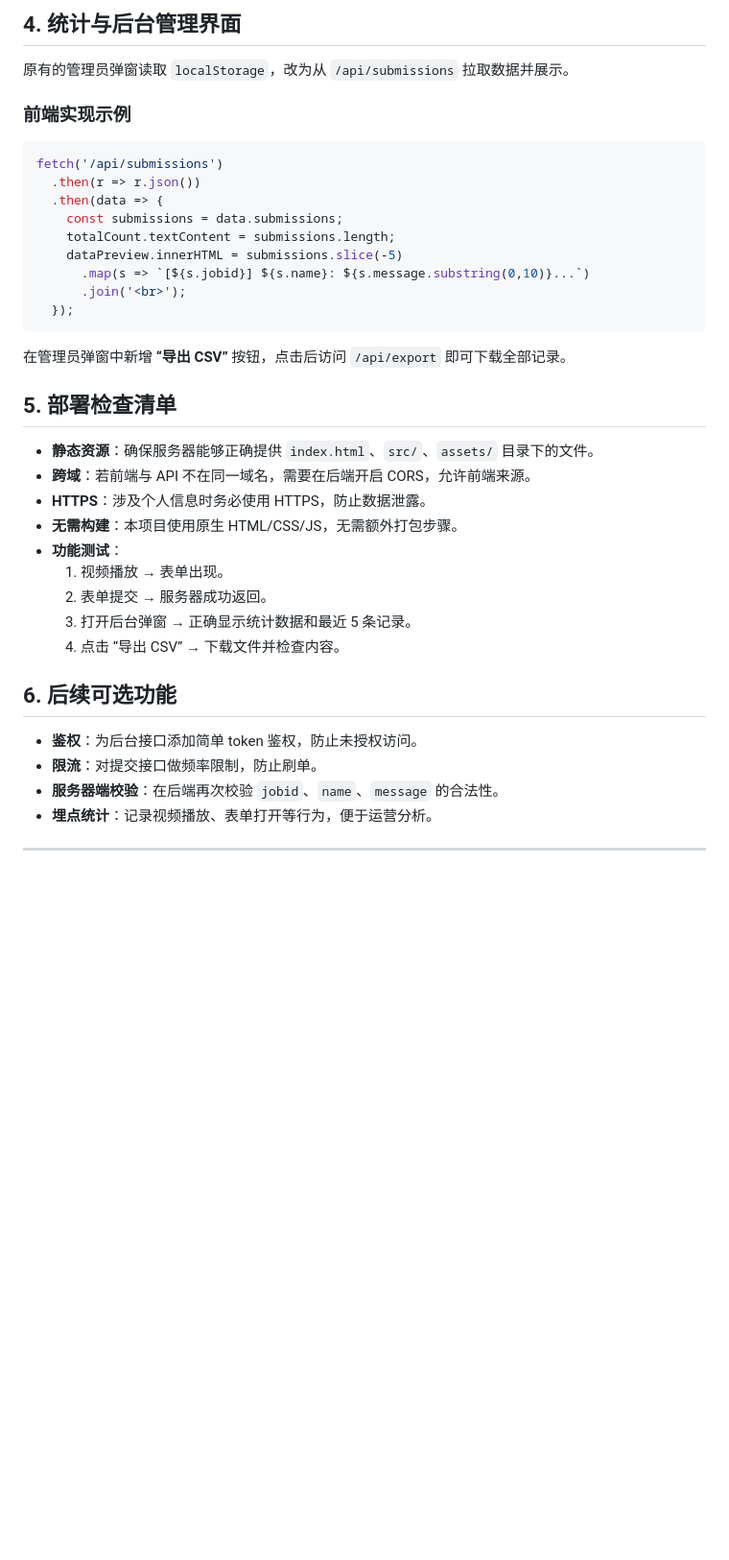
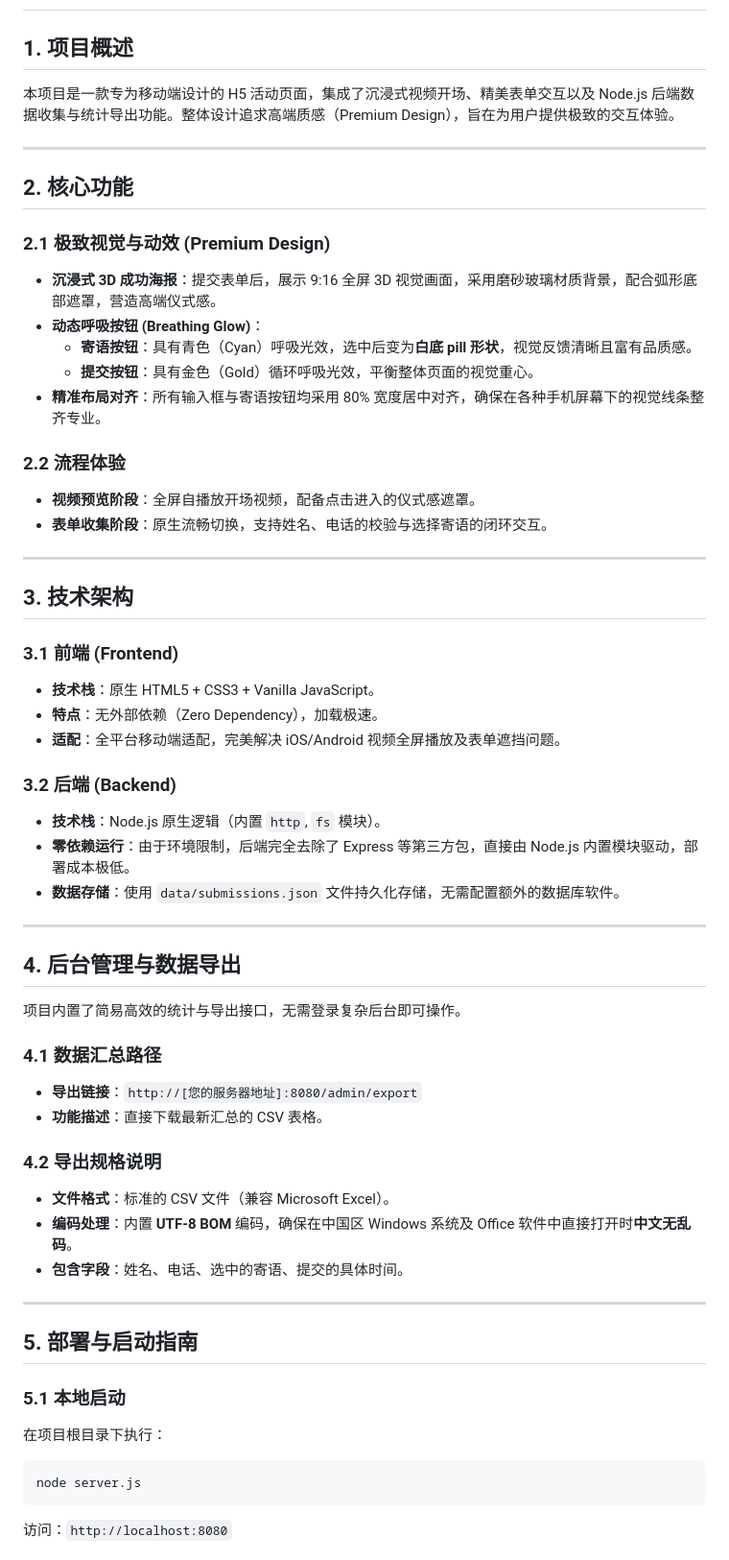
Before and after one commit to gaoshijun1983-collab/beone111-h5, a Markdown page: README.md, the part around one of its changes. Shown at 96% size. GitHub-like rendering; blank space fills up the shorter version.

Commit message:
docs: update README with comprehensive project description

````diff
--- a/README.md
+++ b/README.md
@@ -75,35 +3,54 @@ wishForm.addEventListener('submit', submitForm);
-## 4. 统计与后台管理界面
-原有的管理员弹窗读取 `localStorage`，改为从 `/api/submissions` 拉取数据并展示。
-
-### 前端实现示例
-```javascript
-fetch('/api/submissions')
-  .then(r => r.json())
-  .then(data => {
-    const submissions = data.submissions;
-    totalCount.textContent = submissions.length;
-    dataPreview.innerHTML = submissions.slice(-5)
-      .map(s => `[${s.jobid}] ${s.name}: ${s.message.substring(0,10)}...`)
-      .join('<br>');
-  });
-```
-在管理员弹窗中新增 **“导出 CSV”** 按钮，点击后访问 `/api/export` 即可下载全部记录。
-
-## 5. 部署检查清单
-- **静态资源**：确保服务器能够正确提供 `index.html`、`src/`、`assets/` 目录下的文件。
-- **跨域**：若前端与 API 不在同一域名，需要在后端开启 CORS，允许前端来源。
-- **HTTPS**：涉及个人信息时务必使用 HTTPS，防止数据泄露。
-- **无需构建**：本项目使用原生 HTML/CSS/JS，无需额外打包步骤。
-- **功能测试**：
-  1. 视频播放 → 表单出现。
-  2. 表单提交 → 服务器成功返回。
-  3. 打开后台弹窗 → 正确显示统计数据和最近 5 条记录。
-  4. 点击 “导出 CSV” → 下载文件并检查内容。
-
-## 6. 后续可选功能
-- **鉴权**：为后台接口添加简单 token 鉴权，防止未授权访问。
-- **限流**：对提交接口做频率限制，防止刷单。
-- **服务器端校验**：在后端再次校验 `jobid`、`name`、`message` 的合法性。
-- **埋点统计**：记录视频播放、表单打开等行为，便于运营分析。
+## 1. 项目概述
+本项目是一款专为移动端设计的 H5 活动页面，集成了沉浸式视频开场、精美表单交互以及 Node.js 后端数据收集与统计导出功能。整体设计追求高端质感（Premium Design），旨在为用户提供极致的交互体验。
 
 ---
+
+## 2. 核心功能
+### 2.1 极致视觉与动效 (Premium Design)
+- **沉浸式 3D 成功海报**：提交表单后，展示 9:16 全屏 3D 视觉画面，采用磨砂玻璃材质背景，配合弧形底部遮罩，营造高端仪式感。
+- **动态呼吸按钮 (Breathing Glow)**：
+    - **寄语按钮**：具有青色（Cyan）呼吸光效，选中后变为**白底 pill 形状**，视觉反馈清晰且富有品质感。
+    - **提交按钮**：具有金色（Gold）循环呼吸光效，平衡整体页面的视觉重心。
+- **精准布局对齐**：所有输入框与寄语按钮均采用 80% 宽度居中对齐，确保在各种手机屏幕下的视觉线条整齐专业。
+
+### 2.2 流程体验
+- **视频预览阶段**：全屏自播放开场视频，配备点击进入的仪式感遮罩。
+- **表单收集阶段**：原生流畅切换，支持姓名、电话的校验与选择寄语的闭环交互。
+
+---
+
+## 3. 技术架构
+### 3.1 前端 (Frontend)
+- **技术栈**：原生 HTML5 + CSS3 + Vanilla JavaScript。
+- **特点**：无外部依赖（Zero Dependency），加载极速。
+- **适配**：全平台移动端适配，完美解决 iOS/Android 视频全屏播放及表单遮挡问题。
+
+### 3.2 后端 (Backend)
+- **技术栈**：Node.js 原生逻辑（内置 `http`, `fs` 模块）。
+- **零依赖运行**：由于环境限制，后端完全去除了 Express 等第三方包，直接由 Node.js 内置模块驱动，部署成本极低。
+- **数据存储**：使用 `data/submissions.json` 文件持久化存储，无需配置额外的数据库软件。
+
+---
+
+## 4. 后台管理与数据导出
+项目内置了简易高效的统计与导出接口，无需登录复杂后台即可操作。
+
+### 4.1 数据汇总路径
+- **导出链接**：`http://[您的服务器地址]:8080/admin/export`
+- **功能描述**：直接下载最新汇总的 CSV 表格。
+
+### 4.2 导出规格说明
+- **文件格式**：标准的 CSV 文件（兼容 Microsoft Excel）。
+- **编码处理**：内置 **UTF-8 BOM** 编码，确保在中国区 Windows 系统及 Office 软件中直接打开时**中文无乱码**。
+- **包含字段**：姓名、电话、选中的寄语、提交的具体时间。
+
+---
+
+## 5. 部署与启动指南
+### 5.1 本地启动
+在项目根目录下执行：
+```bash
+node server.js
+```
+访问：`http://localhost:8080`
+
````
Also changed, not shown: other parts of README.md (+11 -73 lines).
